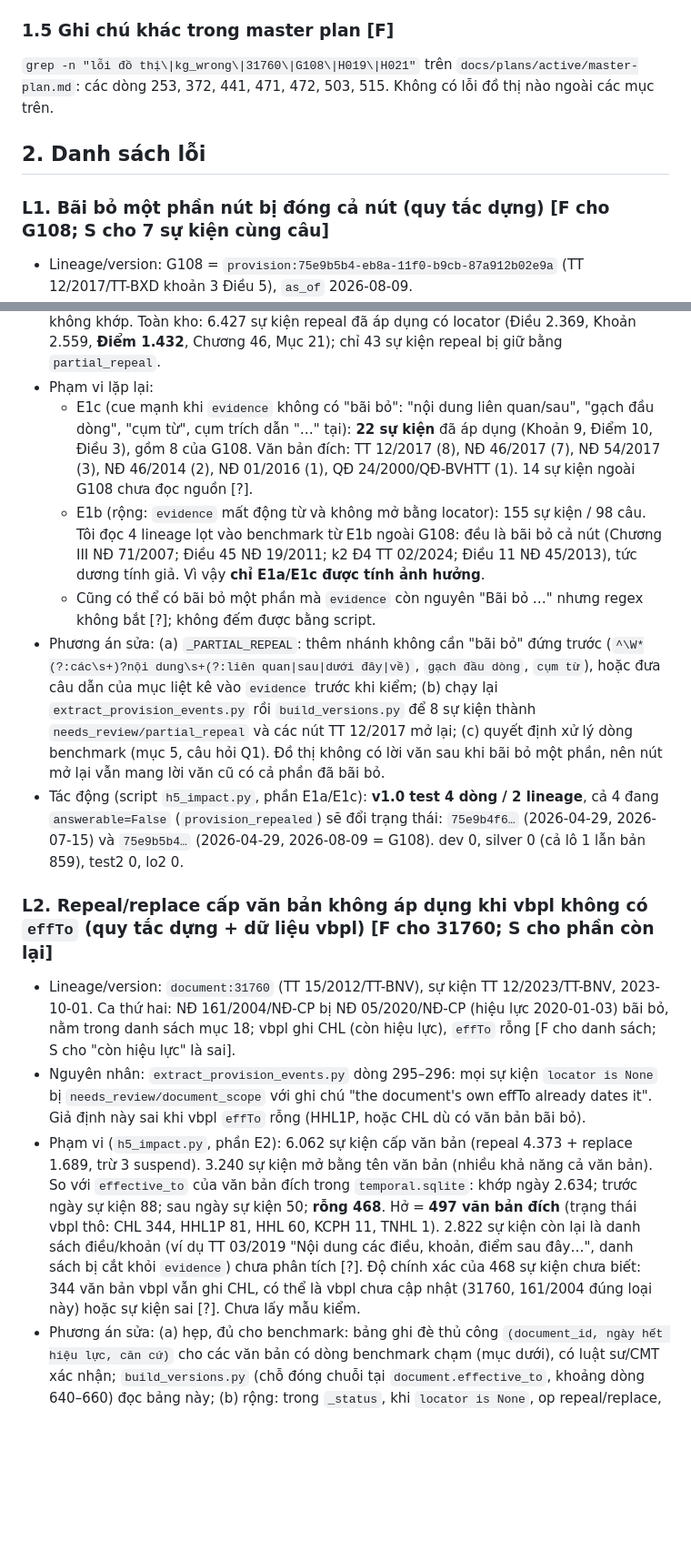
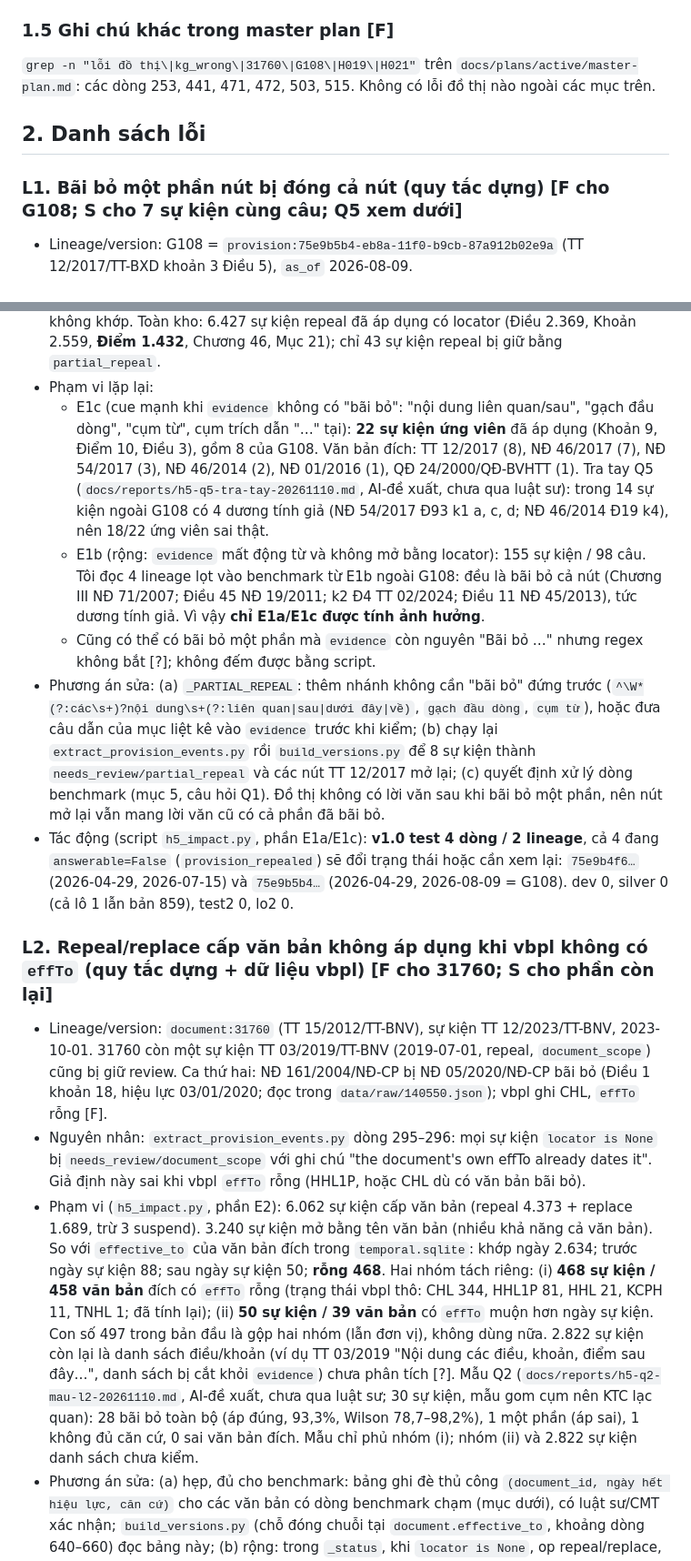
Before and after one commit to cmtri2005/graphrag-legal-thesis, a Markdown page: docs/reports/h5-loi-do-thi-20261110.md, 2 parts joined by grey strips. Shown at 91% size. GitHub-like rendering; blank space fills up the shorter version.

```diff
--- a/docs/reports/h5-loi-do-thi-20261110.md
+++ b/docs/reports/h5-loi-do-thi-20261110.md
@@ -86,11 +88,11 @@ Chỉ trong release: lineage `provision:10e8ac3c-df56-11f0-8111-bfe2d804ad0d` (
 ### 1.5 Ghi chú khác trong master plan [F]
 
 `grep -n "lỗi đồ thị\|kg_wrong\|31760\|G108\|H019\|H021"` trên `docs/plans/active/master-plan.md`:
-các dòng 253, 372, 441, 471, 472, 503, 515. Không có lỗi đồ thị nào ngoài các mục trên.
+các dòng 253, 441, 471, 472, 503, 515. Không có lỗi đồ thị nào ngoài các mục trên.
 
 ## 2. Danh sách lỗi
 
-### L1. Bãi bỏ một phần nút bị đóng cả nút (quy tắc dựng) [F cho G108; S cho 7 sự kiện cùng câu]
+### L1. Bãi bỏ một phần nút bị đóng cả nút (quy tắc dựng) [F cho G108; S cho 7 sự kiện cùng câu; Q5 xem dưới]
 
 - Lineage/version: G108 = `provision:75e9b5b4-eb8a-11f0-b9cb-87a912b02e9a` (TT 12/2017/TT-BXD khoản 3 Điều 5), `as_of` 2026-08-09.
 - Mô tả: TT 16/2026/TT-BXD Điều 10 k2 b bãi bỏ "các nội dung liên quan đến chi phí lập đề án phân loại đô thị, lập chương
@@ -104,25 +106,25 @@ các dòng 253, 372, 441, 471, 472, 503, 515. Không có lỗi đồ thị nào
   Toàn kho: 6.427 sự kiện repeal đã áp dụng có locator (Điều 2.369, Khoản 2.559, **Điểm 1.432**, Chương 46, Mục 21);
   chỉ 43 sự kiện repeal bị giữ bằng `partial_repeal`.
 - Phạm vi lặp lại:
-  - E1c (cue mạnh khi `evidence` không có "bãi bỏ": "nội dung liên quan/sau", "gạch đầu dòng", "cụm từ", cụm trích dẫn "…" tại): **22 sự kiện** đã áp dụng
-    (Khoản 9, Điểm 10, Điều 3), gồm 8 của G108. Văn bản đích: TT 12/2017 (8), NĐ 46/2017 (7), NĐ 54/2017 (3), NĐ 46/2014 (2), NĐ 01/2016 (1), QĐ 24/2000/QĐ-BVHTT (1). 14 sự kiện ngoài G108 chưa đọc nguồn [?].
+  - E1c (cue mạnh khi `evidence` không có "bãi bỏ": "nội dung liên quan/sau", "gạch đầu dòng", "cụm từ", cụm trích dẫn "…" tại): **22 sự kiện ứng viên** đã áp dụng
+    (Khoản 9, Điểm 10, Điều 3), gồm 8 của G108. Văn bản đích: TT 12/2017 (8), NĐ 46/2017 (7), NĐ 54/2017 (3), NĐ 46/2014 (2), NĐ 01/2016 (1), QĐ 24/2000/QĐ-BVHTT (1). Tra tay Q5 (`docs/reports/h5-q5-tra-tay-20261110.md`, AI-đề xuất, chưa qua luật sư): trong 14 sự kiện ngoài G108 có 4 dương tính giả (NĐ 54/2017 Đ93 k1 a, c, d; NĐ 46/2014 Đ19 k4), nên 18/22 ứng viên sai thật.
   - E1b (rộng: `evidence` mất động từ và không mở bằng locator): 155 sự kiện / 98 câu. Tôi đọc 4 lineage lọt vào benchmark từ E1b ngoài G108: đều là bãi bỏ cả nút
     (Chương III NĐ 71/2007; Điều 45 NĐ 19/2011; k2 Đ4 TT 02/2024; Điều 11 NĐ 45/2013), tức dương tính giả. Vì vậy **chỉ E1a/E1c được tính ảnh hưởng**.
   - Cũng có thể có bãi bỏ một phần mà `evidence` còn nguyên "Bãi bỏ …" nhưng regex không bắt [?]; không đếm được bằng script.
 - Phương án sửa: (a) `_PARTIAL_REPEAL`: thêm nhánh không cần "bãi bỏ" đứng trước (`^\W*(?:các\s+)?nội dung\s+(?:liên quan|sau|dưới đây|về)`, `gạch đầu dòng`, `cụm từ`), hoặc
   đưa câu dẫn của mục liệt kê vào `evidence` trước khi kiểm; (b) chạy lại `extract_provision_events.py` rồi `build_versions.py` để 8 sự kiện thành `needs_review/partial_repeal` và các nút TT 12/2017 mở lại;
   (c) quyết định xử lý dòng benchmark (mục 5, câu hỏi Q1). Đồ thị không có lời văn sau khi bãi bỏ một phần, nên nút mở lại vẫn mang lời văn cũ có cả phần đã bãi bỏ.
-- Tác động (script `h5_impact.py`, phần E1a/E1c): **v1.0 test 4 dòng / 2 lineage**, cả 4 đang `answerable=False` (`provision_repealed`) sẽ đổi trạng thái:
+- Tác động (script `h5_impact.py`, phần E1a/E1c): **v1.0 test 4 dòng / 2 lineage**, cả 4 đang `answerable=False` (`provision_repealed`) sẽ đổi trạng thái hoặc cần xem lại:
   `75e9b4f6…` (2026-04-29, 2026-07-15) và `75e9b5b4…` (2026-04-29, 2026-08-09 = G108). dev 0, silver 0 (cả lô 1 lẫn bản 859), test2 0, lo2 0.
 
 ### L2. Repeal/replace cấp văn bản không áp dụng khi vbpl không có `effTo` (quy tắc dựng + dữ liệu vbpl) [F cho 31760; S cho phần còn lại]
 
-- Lineage/version: `document:31760` (TT 15/2012/TT-BNV), sự kiện TT 12/2023/TT-BNV, 2023-10-01. Ca thứ hai: NĐ 161/2004/NĐ-CP bị NĐ 05/2020/NĐ-CP (hiệu lực 2020-01-03) bãi bỏ, nằm trong danh sách mục 18; vbpl ghi CHL (còn hiệu lực), `effTo` rỗng [F cho danh sách; S cho "còn hiệu lực" là sai].
+- Lineage/version: `document:31760` (TT 15/2012/TT-BNV), sự kiện TT 12/2023/TT-BNV, 2023-10-01. 31760 còn một sự kiện TT 03/2019/TT-BNV (2019-07-01, repeal, `document_scope`) cũng bị giữ review. Ca thứ hai: NĐ 161/2004/NĐ-CP bị NĐ 05/2020/NĐ-CP bãi bỏ (Điều 1 khoản 18, hiệu lực 03/01/2020; đọc trong `data/raw/140550.json`); vbpl ghi CHL, `effTo` rỗng [F].
 - Nguyên nhân: `extract_provision_events.py` dòng 295–296: mọi sự kiện `locator is None` bị `needs_review/document_scope` với ghi chú "the document's own effTo already dates it". Giả định này sai khi vbpl `effTo` rỗng (HHL1P, hoặc CHL dù có văn bản bãi bỏ).
 - Phạm vi (`h5_impact.py`, phần E2): 6.062 sự kiện cấp văn bản (repeal 4.373 + replace 1.689, trừ 3 suspend). 3.240 sự kiện mở bằng tên văn bản (nhiều khả năng cả văn bản).
-  So với `effective_to` của văn bản đích trong `temporal.sqlite`: khớp ngày 2.634; trước ngày sự kiện 88; sau ngày sự kiện 50; **rỗng 468**. Hở = **497 văn bản đích** (trạng thái vbpl thô: CHL 344, HHL1P 81, HHL 60, KCPH 11, TNHL 1).
+  So với `effective_to` của văn bản đích trong `temporal.sqlite`: khớp ngày 2.634; trước ngày sự kiện 88; sau ngày sự kiện 50; **rỗng 468**. Hai nhóm tách riêng: (i) **468 sự kiện / 458 văn bản** đích có `effTo` rỗng (trạng thái vbpl thô: CHL 344, HHL1P 81, HHL 21, KCPH 11, TNHL 1; đã tính lại); (ii) **50 sự kiện / 39 văn bản** có `effTo` muộn hơn ngày sự kiện. Con số 497 trong bản đầu là gộp hai nhóm (lẫn đơn vị), không dùng nữa.
   2.822 sự kiện còn lại là danh sách điều/khoản (ví dụ TT 03/2019 "Nội dung các điều, khoản, điểm sau đây…", danh sách bị cắt khỏi `evidence`) chưa phân tích [?].
-  Độ chính xác của 468 sự kiện chưa biết: 344 văn bản vbpl vẫn ghi CHL, có thể là vbpl chưa cập nhật (31760, 161/2004 đúng loại này) hoặc sự kiện sai [?]. Chưa lấy mẫu kiểm.
+  Mẫu Q2 (`docs/reports/h5-q2-mau-l2-20261110.md`, AI-đề xuất, chưa qua luật sư; 30 sự kiện, mẫu gom cụm nên KTC lạc quan): 28 bãi bỏ toàn bộ (áp đúng, 93,3%, Wilson 78,7–98,2%), 1 một phần (áp sai), 1 không đủ căn cứ, 0 sai văn bản đích. Mẫu chỉ phủ nhóm (i); nhóm (ii) và 2.822 sự kiện danh sách chưa kiểm.
 - Phương án sửa: (a) hẹp, đủ cho benchmark: bảng ghi đè thủ công `(document_id, ngày hết hiệu lực, căn cứ)` cho các văn bản có dòng benchmark chạm (mục dưới), có luật sư/CMT xác nhận; `build_versions.py` (chỗ đóng chuỗi tại `document.effective_to`, khoảng dòng 640–660) đọc bảng này;
   (b) rộng: trong `_status`, khi `locator is None`, op repeal/replace, evidence mở bằng tên văn bản, và `effTo` đích rỗng thì cho `verified` sau khi lấy mẫu kiểm độ chính xác (cần mẫu, ví dụ 30/497 văn bản).
 - Tác động (v1.0 test, `as_of >= ngày sự kiện`): 5 dòng / 4 lineage, trong đó **2 dòng đang có đáp án sẽ đổi đáp án**:
```
Also changed, not shown: other parts of docs/reports/h5-loi-do-thi-20261110.md (+19 -16 lines).
